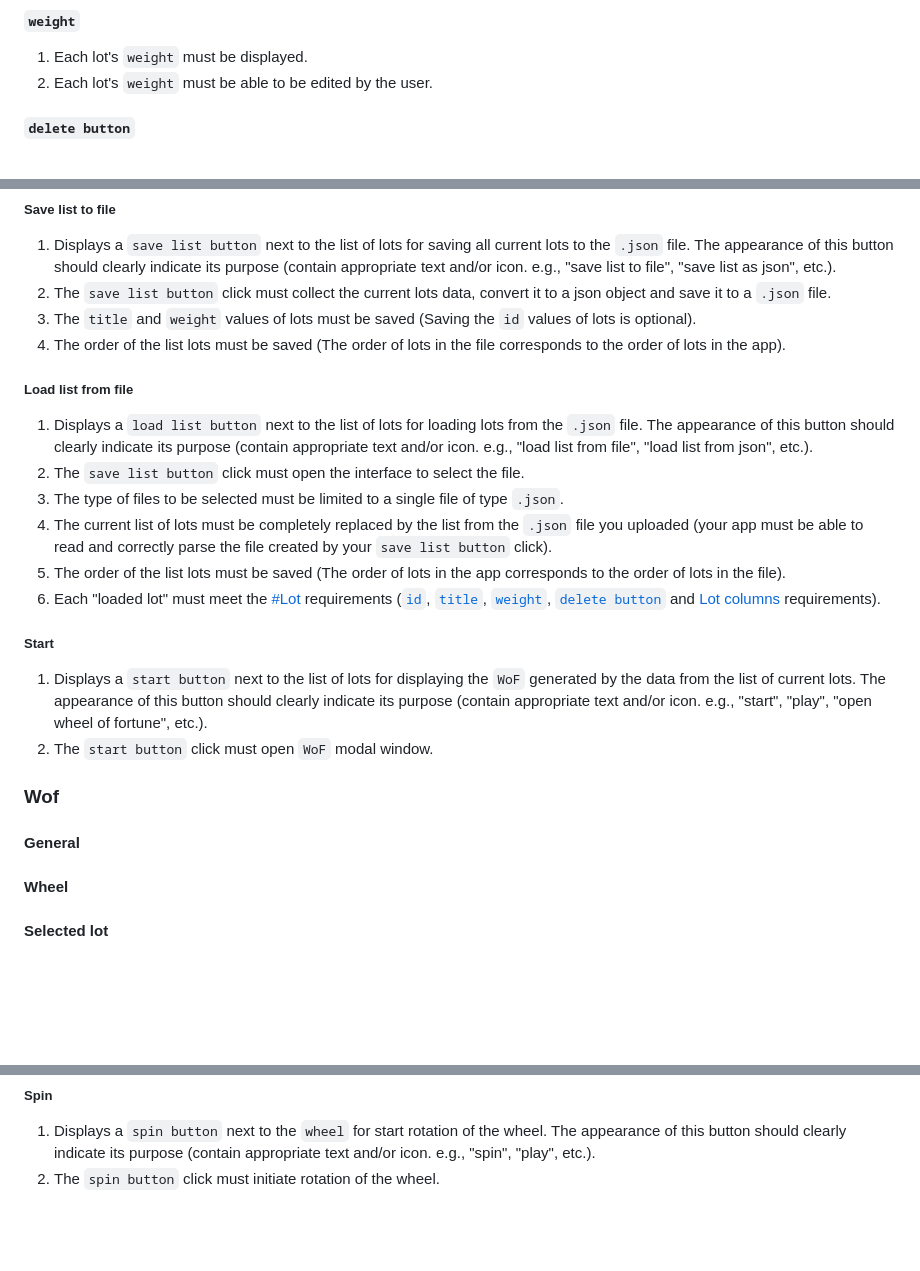
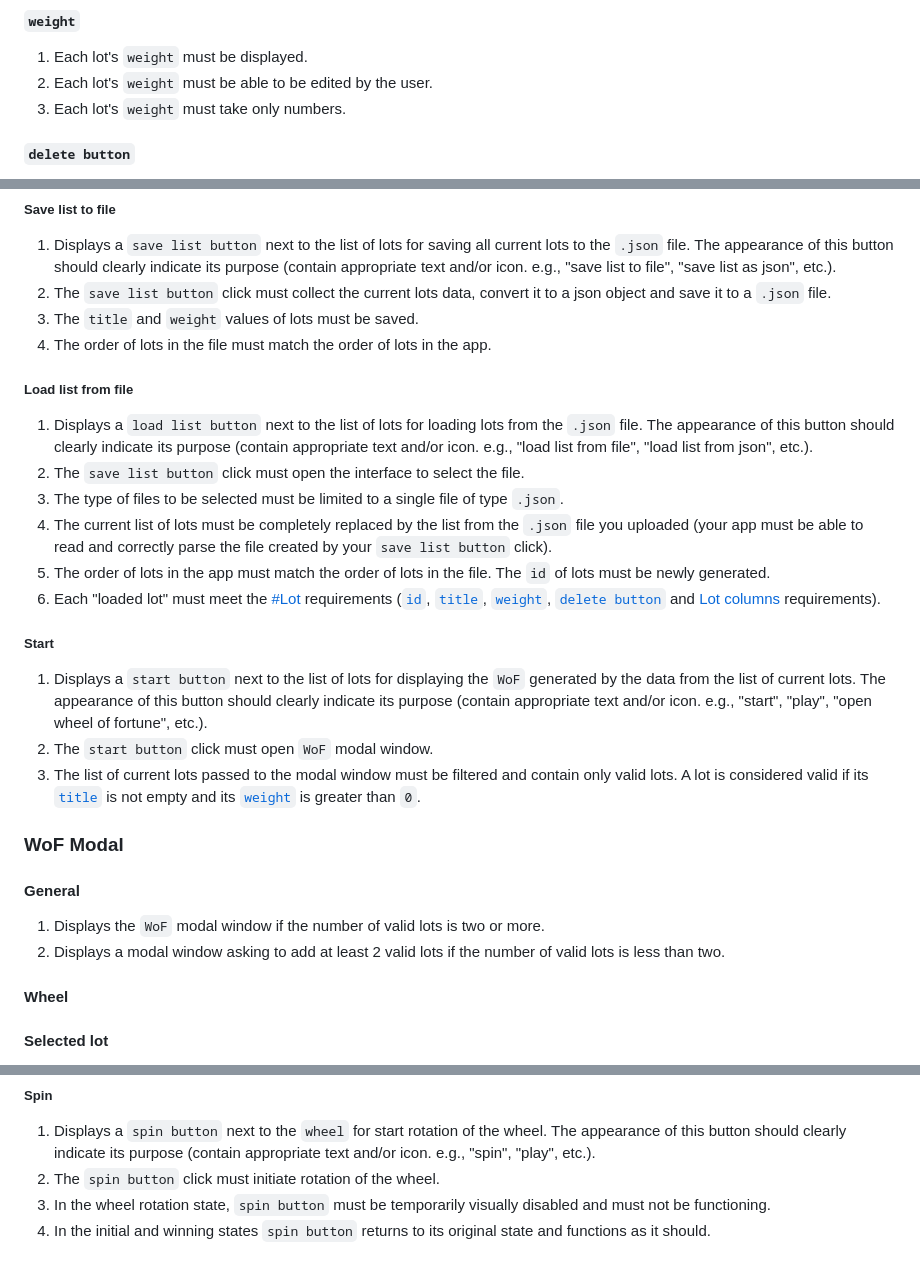
Before and after one commit to EternalRival/decision-making-tool-task, a Markdown page: README.md, 3 parts joined by grey strips. GitHub-like rendering; blank space fills up the shorter version.

Commit message:
docs: update tor

```diff
--- a/README.md
+++ b/README.md
@@ -44,6 +44,7 @@ The second part of the application allows you to see the previously created list
 
 1. Each lot's `weight` must be displayed.
 2. Each lot's `weight` must be able to be edited by the user.
+3. Each lot's `weight` must take only numbers.
 
 ##### `delete button`
 
@@ -77,8 +78,8 @@ The second part of the application allows you to see the previously created list
 
 1. Displays a `save list button` next to the list of lots for saving all current lots to the `.json` file. The appearance of this button should clearly indicate its purpose (contain appropriate text and/or icon. e.g., "save list to file", "save list as json", etc.).
 2. The `save list button` click must collect the current lots data, convert it to a json object and save it to a `.json` file.
-3. The `title` and `weight` values of lots must be saved (Saving the `id` values of lots is optional).
-4. The order of the list lots must be saved (The order of lots in the file corresponds to the order of lots in the app).
+3. The `title` and `weight` values of lots must be saved.
+4. The order of lots in the file must match the order of lots in the app.
 
 ##### Load list from file
 
@@ -86,17 +87,21 @@ The second part of the application allows you to see the previously created list
 2. The `save list button` click must open the interface to select the file.
 3. The type of files to be selected must be limited to a single file of type `.json`.
 4. The current list of lots must be completely replaced by the list from the `.json` file you uploaded (your app must be able to read and correctly parse the file created by your `save list button` click).
-5. The order of the list lots must be saved (The order of lots in the app corresponds to the order of lots in the file).
+5. The order of lots in the app must match the order of lots in the file. The `id` of lots must be newly generated.
 6. Each "loaded lot" must meet the [#Lot](#lot) requirements ([`id`](#id), [`title`](#title), [`weight`](#weight), [`delete button`](#delete-button) and [Lot columns](#lot-columns) requirements).
 
 ##### Start
 
 1. Displays a `start button` next to the list of lots for displaying the `WoF` generated by the data from the list of current lots. The appearance of this button should clearly indicate its purpose (contain appropriate text and/or icon. e.g., "start", "play", "open wheel of fortune", etc.).
 2. The `start button` click must open `WoF` modal window.
+3. The list of current lots passed to the modal window must be filtered and contain only valid lots. A lot is considered valid if its [`title`](#title) is not empty and its [`weight`](#weight) is greater than `0`.
 
-### Wof
+### WoF Modal
 
 #### General
+
+1. Displays the `WoF` modal window if the number of valid lots is two or more.
+2. Displays a modal window asking to add at least 2 valid lots if the number of valid lots is less than two.
 
 #### Wheel
 
@@ -128,3 +133,5 @@ The second part of the application allows you to see the previously created list
 
 1. Displays a `spin button` next to the `wheel` for start rotation of the wheel. The appearance of this button should clearly indicate its purpose (contain appropriate text and/or icon. e.g., "spin", "play", etc.).
 2. The `spin button` click must initiate rotation of the wheel.
+3. In the wheel rotation state, `spin button` must be temporarily visually disabled and must not be functioning.
+4. In the initial and winning states `spin button` returns to its original state and functions as it should.
```
